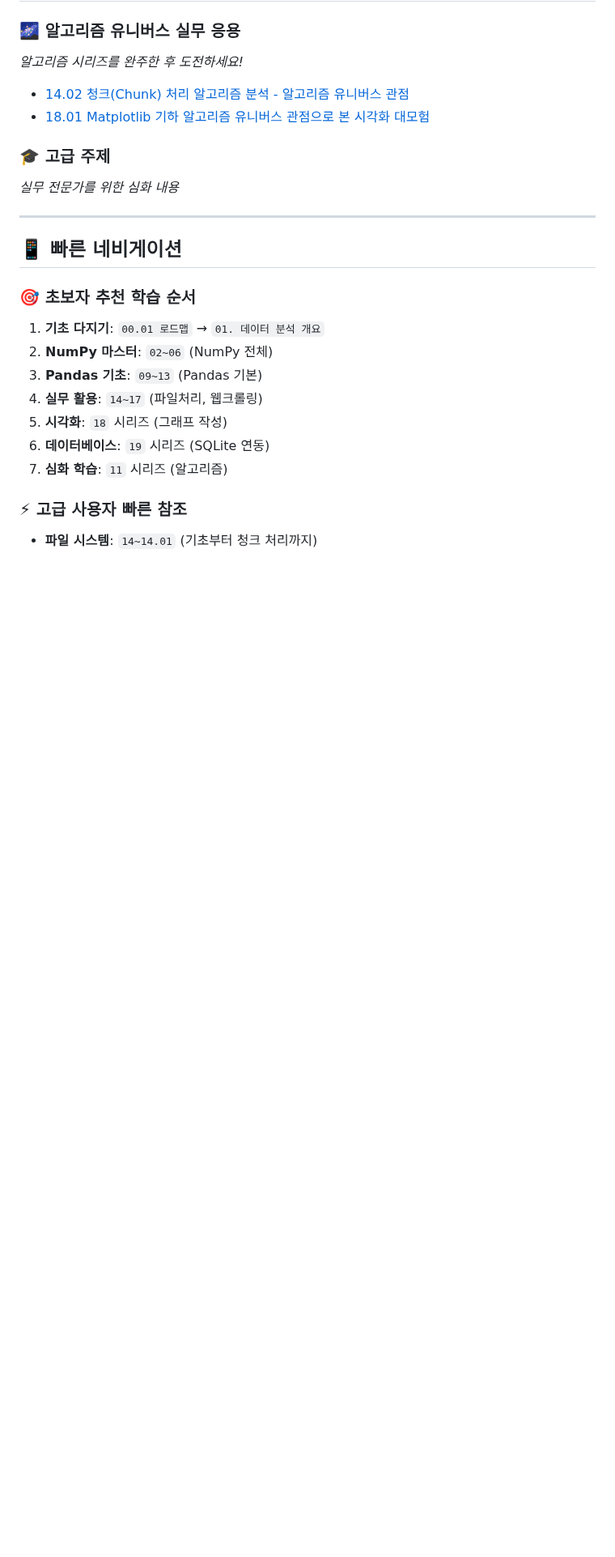
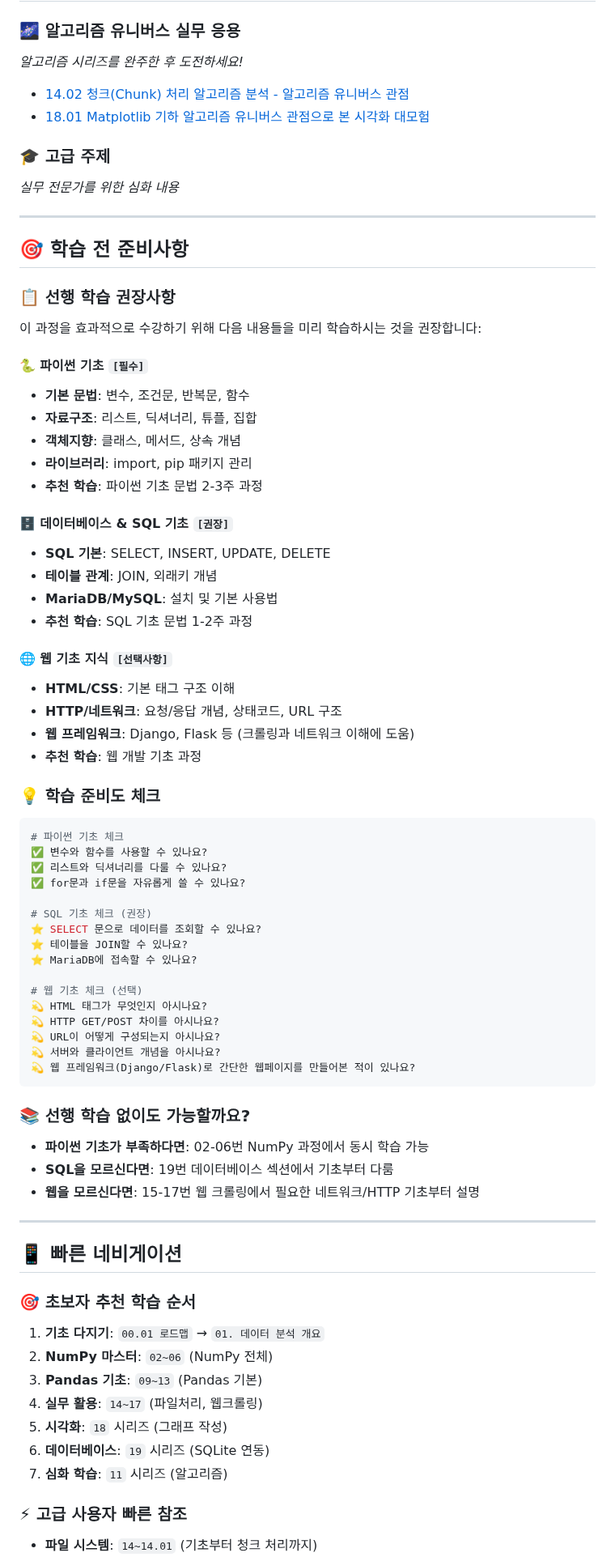
Before and after one commit to hyenaempress/acorn2025Work, a Markdown page: README.md, the part around one of its changes. Shown at 81% size. Rendered like a GitHub page; blank space fills up the shorter version.

Commit message:
Update README.md
리드미 온보딩에 맞춰 개조

````diff
--- a/README.md
+++ b/README.md
@@ -159,6 +160,57 @@ See [`LICENSE`](./LICENSE) for more details.
 
 ---
 
+## 🎯 학습 전 준비사항
+
+### 📋 **선행 학습 권장사항**
+이 과정을 효과적으로 수강하기 위해 다음 내용들을 미리 학습하시는 것을 권장합니다:
+
+#### 🐍 **파이썬 기초** `[필수]`
+- **기본 문법**: 변수, 조건문, 반복문, 함수
+- **자료구조**: 리스트, 딕셔너리, 튜플, 집합
+- **객체지향**: 클래스, 메서드, 상속 개념
+- **라이브러리**: import, pip 패키지 관리
+- **추천 학습**: 파이썬 기초 문법 2-3주 과정
+
+#### 🗄️ **데이터베이스 & SQL 기초** `[권장]`
+- **SQL 기본**: SELECT, INSERT, UPDATE, DELETE
+- **테이블 관계**: JOIN, 외래키 개념
+- **MariaDB/MySQL**: 설치 및 기본 사용법
+- **추천 학습**: SQL 기초 문법 1-2주 과정
+
+#### 🌐 **웹 기초 지식** `[선택사항]`
+- **HTML/CSS**: 기본 태그 구조 이해
+- **HTTP/네트워크**: 요청/응답 개념, 상태코드, URL 구조
+- **웹 프레임워크**: Django, Flask 등 (크롤링과 네트워크 이해에 도움)
+- **추천 학습**: 웹 개발 기초 과정
+
+### 💡 **학습 준비도 체크**
+```python
+# 파이썬 기초 체크
+✅ 변수와 함수를 사용할 수 있나요?
+✅ 리스트와 딕셔너리를 다룰 수 있나요?
+✅ for문과 if문을 자유롭게 쓸 수 있나요?
+
+# SQL 기초 체크 (권장)
+⭐ SELECT 문으로 데이터를 조회할 수 있나요?
+⭐ 테이블을 JOIN할 수 있나요?
+⭐ MariaDB에 접속할 수 있나요?
+
+# 웹 기초 체크 (선택)
+💫 HTML 태그가 무엇인지 아시나요?
+💫 HTTP GET/POST 차이를 아시나요?
+💫 URL이 어떻게 구성되는지 아시나요?
+💫 서버와 클라이언트 개념을 아시나요?
+💫 웹 프레임워크(Django/Flask)로 간단한 웹페이지를 만들어본 적이 있나요?
+```
+
+### 📚 **선행 학습 없이도 가능할까요?**
+- **파이썬 기초가 부족하다면**: 02-06번 NumPy 과정에서 동시 학습 가능
+- **SQL을 모르신다면**: 19번 데이터베이스 섹션에서 기초부터 다룸
+- **웹을 모르신다면**: 15-17번 웹 크롤링에서 필요한 네트워크/HTTP 기초부터 설명
+
+---
+
 ## 📱 빠른 네비게이션
 
 ### 🎯 초보자 추천 학습 순서
````
Also changed, not shown: other parts of README.md (+1 -0 lines).
